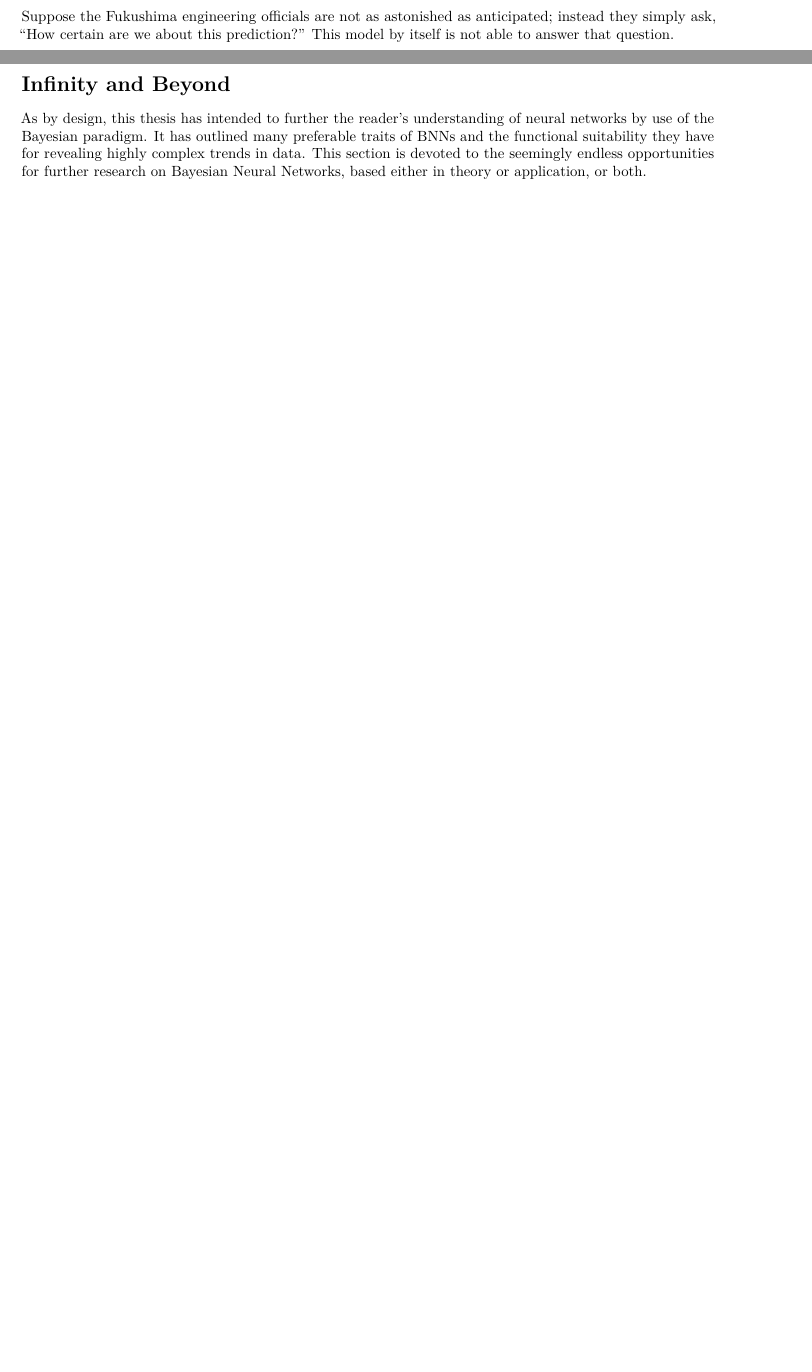
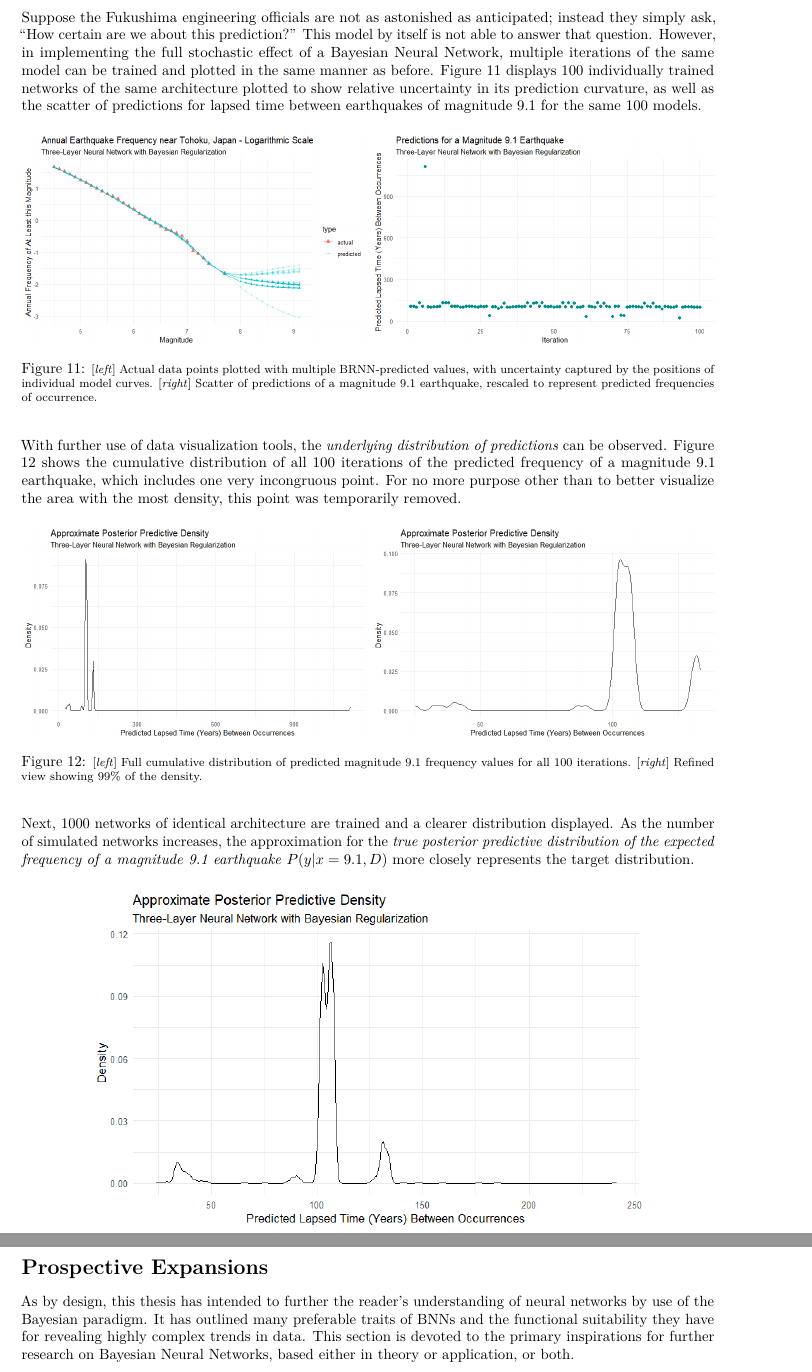
Before and after one commit to elsuam/Bayesian-Neural-Networks, a LaTeX thesis (main.tex, which reads BNN.tex, earthquakes_brnn.tex): two parts of pages 25 and 26 of 29 before the commit and two parts of pages 26 and 27 of 29 after it, joined at a grey line, cut so that both start at the same text, the shorter picture padded with empty space. Compiled offline with pdfLaTeX.

Commit message:
Updates from Overleaf

```diff
--- a/BNN.tex
+++ b/BNN.tex
@@ -121,9 +121,9 @@ is the BNN parallel to a non-Bayesian ANN with weight decay.
 
 
 
-\section{Infinity and Beyond}
+\section{Prospective Expansions}
 
 As by design, this thesis has intended to further the reader's understanding of neural networks by use of the Bayesian paradigm.  It has outlined many preferable traits of BNNs and the functional suitability they have for revealing highly complex trends in data.
-This section is devoted to the seemingly endless opportunities for further research on Bayesian Neural Networks, based either in theory or application, or both.
+This section is devoted to the primary inspirations for further research on Bayesian Neural Networks, based either in theory or application, or both.
 
 \subsection{Model Comparison}
--- a/earthquakes_brnn.tex
+++ b/earthquakes_brnn.tex
@@ -112,3 +112,37 @@ Using this neural network model, the expected frequency of a magnitude
 
 Suppose the Fukushima engineering officials are not as astonished as anticipated; instead they simply ask, ``How certain are we about this prediction?''  This model by itself is not able to answer that question.
 %It lacks the additional scaffolding described in earlier sections.  In the next and final chapter, the remaining techniques for practical neural network modeling will incorporate the Bayesian techniques learned in this chapter with predictive accuracy measures.  The final example will further embellish the prediction at hand and tell the story to the engineers.
+However, in implementing the full stochastic effect of a Bayesian Neural Network, multiple iterations of the same model can be trained and plotted in the same manner as before.  Figure \ref{tohoku_brnn_uncert} displays 100 individually trained networks of the same architecture plotted to show relative uncertainty in its prediction curvature, as well as the scatter of predictions for lapsed time between earthquakes of magnitude 9.1 for the same 100 models.
+
+\begin{figure}[H]
+%    \center
+    \includegraphics[width=0.5\linewidth]{Figures/tohoku_logscale_brnn_uncert.png}
+    \includegraphics[width=0.5\linewidth]{Figures/tohoku_9.1preds_scatter.png}
+   % \vspace{-10pt}
+    \caption{\footnotesize{[\textit{left}] Actual data points plotted with multiple BRNN-predicted values, with uncertainty captured by the positions of individual model curves. [\textit{right}] Scatter of predictions of a magnitude 9.1 earthquake, rescaled to represent predicted frequencies of occurrence.}}
+    \label{tohoku_brnn_uncert}
+\end{figure}
+
+With further use of data visualization tools, the \textit{underlying distribution of predictions} can be observed.  Figure \ref{tohoku_ppd_100} shows the cumulative distribution of all 100 iterations of the predicted frequency of a magnitude 9.1 earthquake, which includes one very incongruous point.  For no more purpose other than to better visualize the area with the most density, this point was temporarily removed.
+
+\begin{figure}[H]
+%    \center
+    \includegraphics[width=0.5\linewidth]{Figures/tohoku_ppd_full.png}
+    \includegraphics[width=0.5\linewidth]{Figures/tohoku_ppd_99obs.png}
+   % \vspace{-10pt}
+    \caption{\footnotesize{[\textit{left}] Full cumulative distribution of predicted magnitude 9.1 frequency values for all 100 iterations. [\textit{right}] Refined view showing 99\% of the density.}}
+    \label{tohoku_ppd_100}
+\end{figure}
+
+Next, 1000 networks of identical architecture are trained and a clearer distribution displayed.  As the number of simulated networks increases, the approximation for the \textit{true posterior predictive distribution of the expected frequency of a magnitude 9.1 earthquake}
+$P(y|x=9.1,D)$
+more closely represents the target distribution.
+
+
+\begin{figure}[H]
+    \center
+    \includegraphics[width=0.8\linewidth]{Figures/tohoku_ppd_995.png}
+   % \vspace{-10pt}
+   \caption{\footnotesize{Refined view of 1000 model iterations showing 99.5\% of the density for predicted magnitude 9.1 frequency. }}
+    \label{tohoku_ppd_1000}
+\end{figure}
```
Also changed, not shown: Architecture.tex (+1 -1 lines), Bayes.tex (+2 -2 lines), Keras_types.tex (+1 -7 lines), earthquakes_mlp.tex (+1 -1 lines), main.tex (+1 -1 lines), BNN.tex (14 more changed lines), earthquakes_brnn.tex (2 more changed lines).
